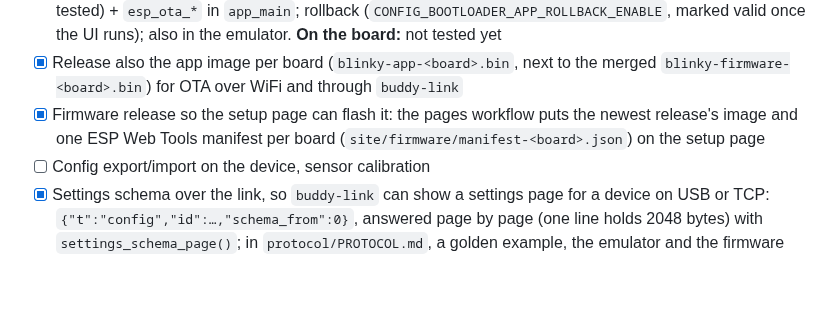
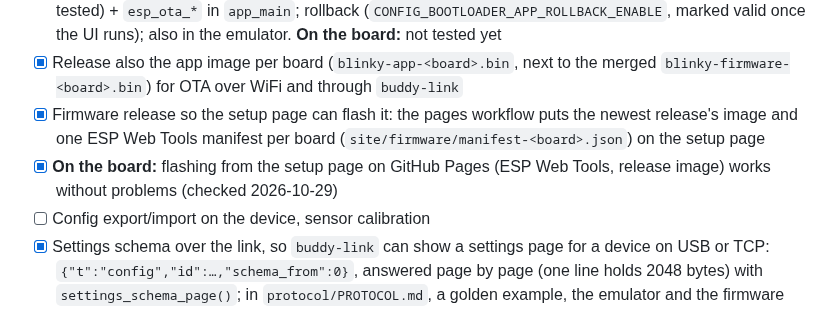
Before and after one commit to StefanRiese/blinky-desk-companion, a Markdown page: firmware/PLAN.md, the part around the change. Rendered like a GitHub page; blank space fills up the shorter version.

Commit message:
Plan: flashing from the setup page on GitHub Pages works on the board

```diff
--- a/firmware/PLAN.md
+++ b/firmware/PLAN.md
@@ -442,6 +442,7 @@ Status of the firmware work by milestone: `[x]` = done, `[ ]` = open (GitHub sho
 - [x] OTA through `buddy-link` (USB or TCP): `ota` messages (begin with size, SHA-256 and version, numbered Base64 blocks of 1 KiB each acked, end → check, boot partition, restart); `core::OtaReceiver` (portable, tested) + `esp_ota_*` in `app_main`; rollback (`CONFIG_BOOTLOADER_APP_ROLLBACK_ENABLE`, marked valid once the UI runs); also in the emulator. **On the board:** not tested yet
 - [x] Release also the app image per board (`blinky-app-<board>.bin`, next to the merged `blinky-firmware-<board>.bin`) for OTA over WiFi and through `buddy-link`
 - [x] Firmware release so the setup page can flash it: the pages workflow puts the newest release's image and one ESP Web Tools manifest per board (`site/firmware/manifest-<board>.json`) on the setup page
+- [x] **On the board:** flashing from the setup page on GitHub Pages (ESP Web Tools, release image) works without problems (checked 2026-10-29)
 - [ ] Config export/import on the device, sensor calibration
 - [x] Settings schema over the link, so `buddy-link` can show a settings page for a device on USB or TCP: `{"t":"config","id":…,"schema_from":0}`, answered page by page (one line holds 2048 bytes) with `settings_schema_page()`; in `protocol/PROTOCOL.md`, a golden example, the emulator and the firmware tests
 - [x] Web page address to the host: `{"t":"web","url":"http://<ip>/"}` after the hello and when the WiFi address changes (`""` = none), so the `buddy-link` web UI links to the device's own page, also over USB; in `protocol/PROTOCOL.md`, a golden example, the emulator and the firmware tests
```
